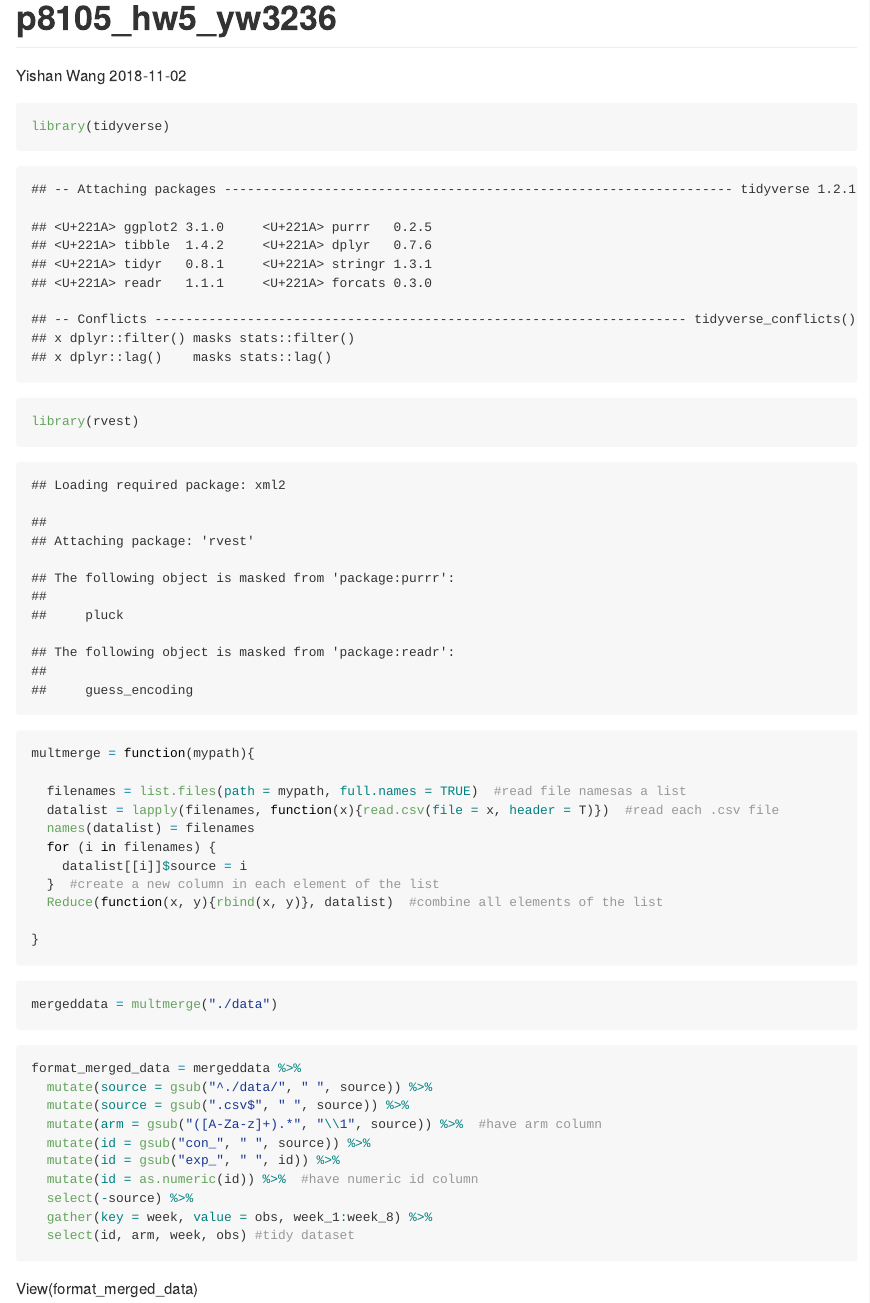
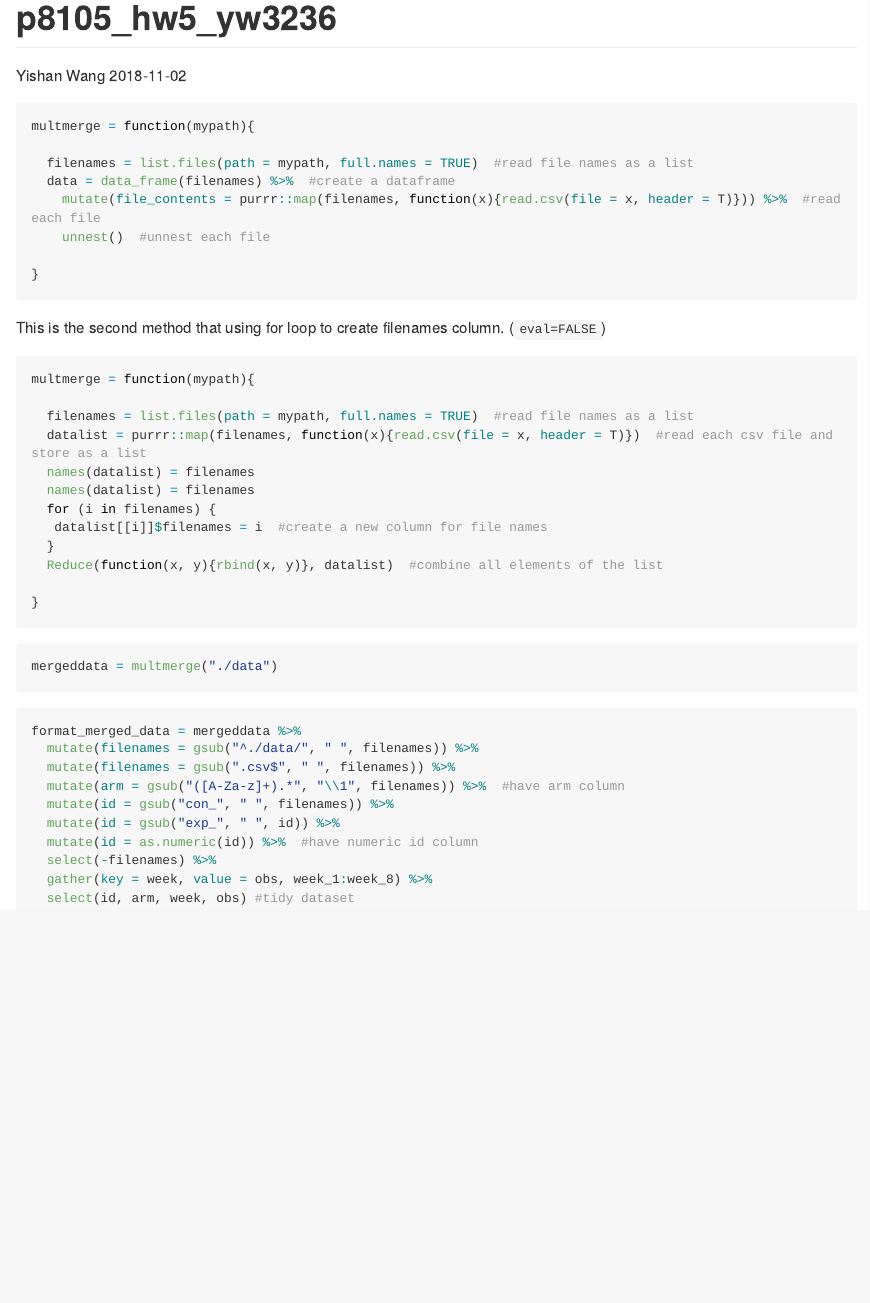
Before and after one commit to yw3236/p8105_hw5_yw3236, an R Markdown document (p8105_hw5_yw3236.Rmd): the page in a window 1100 px wide, from its top. The pictures show the output file p8105_hw5_yw3236.md that the author committed with the source, drawn offline in the style of GitHub; long lines of code are wrapped.

Commit message:
Start with a dataframe containing all file names; Iterate over file names and read in data for each subject using purrr::map and saving the result as a new variable in the dataframe; Tidy the result; manipulate file names to include control arm and subject ID, make sure weekly observations are “tidy”

````diff
--- a/p8105_hw5_yw3236.Rmd
+++ b/p8105_hw5_yw3236.Rmd
@@ -13,12 +13,25 @@ library(rvest)
 ```{r}
 multmerge = function(mypath){
 
-  filenames = list.files(path = mypath, full.names = TRUE)  #read file namesas a list
-  datalist = lapply(filenames, function(x){read.csv(file = x, header = T)})  #read each .csv file
+  filenames = list.files(path = mypath, full.names = TRUE)  #read file names as a list
+  data = data_frame(filenames) %>%  #create a dataframe
+    mutate(file_contents = purrr::map(filenames, function(x){read.csv(file = x, header = T)})) %>%  #read each file
+    unnest()  #unnest each file
+
+}
+```
+
+This is the second method that using for loop to create filenames column. (`eval=FALSE`)
+```{r eval=FALSE}
+multmerge = function(mypath){
+
+  filenames = list.files(path = mypath, full.names = TRUE)  #read file names as a list
+  datalist = purrr::map(filenames, function(x){read.csv(file = x, header = T)})  #read each csv file and store as a list
+  names(datalist) = filenames
   names(datalist) = filenames
   for (i in filenames) {
-    datalist[[i]]$source = i
-  }  #create a new column in each element of the list
+   datalist[[i]]$filenames = i  #create a new column for file names
+  }
   Reduce(function(x, y){rbind(x, y)}, datalist)  #combine all elements of the list
 
 }
@@ -30,15 +43,13 @@ mergeddata = multmerge("./data")
 
 ```{r}
 format_merged_data = mergeddata %>%
-  mutate(source = gsub("^./data/", " ", source)) %>%
-  mutate(source = gsub(".csv$", " ", source)) %>%
-  mutate(arm = gsub("([A-Za-z]+).*", "\\1", source)) %>%  #have arm column
-  mutate(id = gsub("con_", " ", source)) %>%
+  mutate(filenames = gsub("^./data/", " ", filenames)) %>%
+  mutate(filenames = gsub(".csv$", " ", filenames)) %>%
+  mutate(arm = gsub("([A-Za-z]+).*", "\\1", filenames)) %>%  #have arm column
+  mutate(id = gsub("con_", " ", filenames)) %>%
   mutate(id = gsub("exp_", " ", id)) %>%
   mutate(id = as.numeric(id)) %>%  #have numeric id column
-  select(-source) %>%
+  select(-filenames) %>%
   gather(key = week, value = obs, week_1:week_8) %>%
   select(id, arm, week, obs) #tidy dataset
-
 ```
-View(format_merged_data)
````
Also changed, not shown: p8105_hw5_yw3236.md, p8105_hw5_yw3236.Rmd (2 more changed lines).
